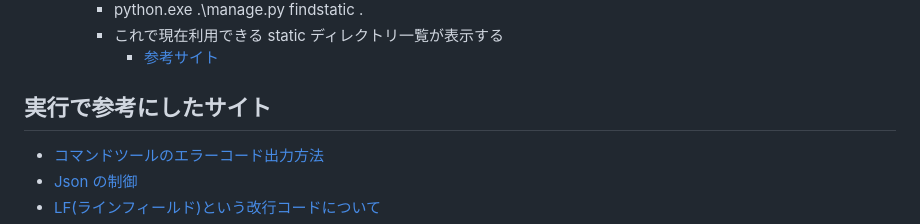
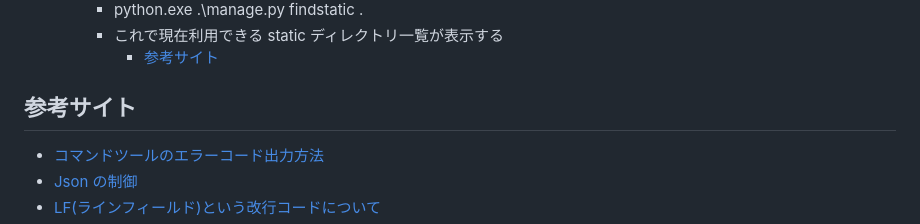
Before and after one commit to kuronokurujp/Stduy_language_Python, a Markdown page: README.md, the part around the change. Drawn GitHub-style.

Commit message:
[modify] READEMEの文章修正

```diff
--- a/README.md
+++ b/README.md
@@ -311,7 +311,7 @@ Sample Python List
         -   これで現在利用できる static ディレクトリ一覧が表示する
             -   [参考サイト](https://qiita.com/okoppe8/items/38688fa9259f261c9440)
 
-## 実行で参考にしたサイト
+## 参考サイト
 
 -   [コマンドツールのエラーコード出力方法](https://yaromai.jp/python-exit/)
 -   [Json の制御](https://qiita.com/Morio/items/7538a939cc441367070d)
```
